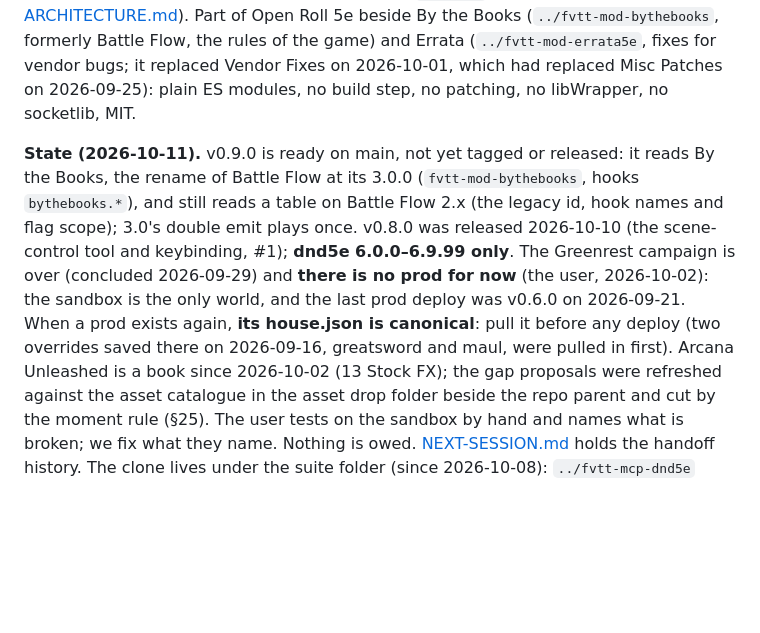
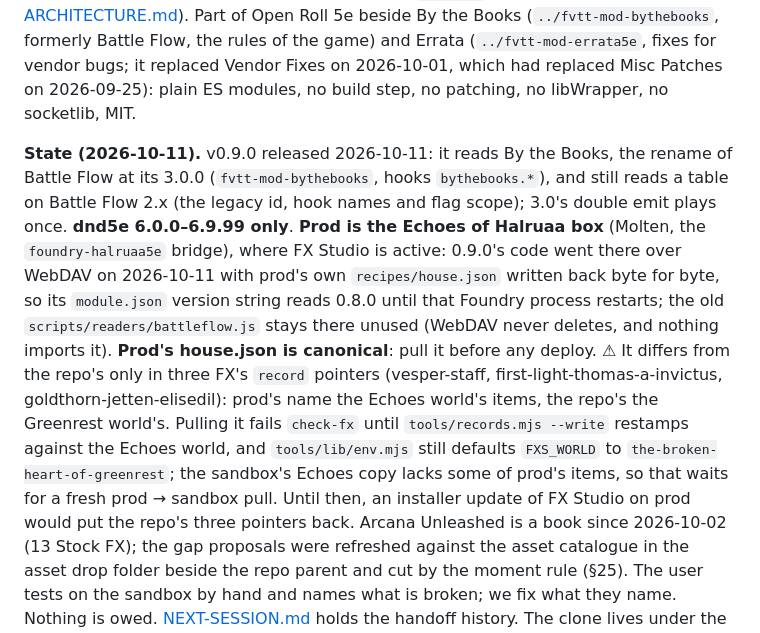
Before and after one commit to Txpple/fvtt-mod-fxstudio, a Markdown page: CLAUDE.md, the part around the change. Rendered like a GitHub page; blank space fills up the shorter version.

Commit message:
CLAUDE: State after 0.9.0 — released, its code on the Echoes prod with prod's House kept
Prod is the Echoes of Halruaa box, where FX Studio is active (the old "no prod for now" line was
Greenrest's). 0.9.0's code went over WebDAV with prod's recipes/house.json written back unchanged;
it differs from the repo's only in three record pointers, which check-fx can only accept once the
records are restamped against the Echoes world (FXS_WORLD still defaults to Greenrest's).

Co-Authored-By: Claude Opus 5.5 <noreply@anthropic.com>

```diff
--- a/CLAUDE.md
+++ b/CLAUDE.md
@@ -10,14 +10,21 @@ Part of Open Roll 5e beside By the Books (`../fvtt-mod-bythebooks`, formerly Bat
 Misc Patches on 2026-09-25): plain ES modules, no build step, no patching, no libWrapper, no
 socketlib, MIT.
 
-**State (2026-10-11).** v0.9.0 is ready on main, not yet tagged or released: it reads By the Books, the
-rename of Battle Flow at its 3.0.0 (`fvtt-mod-bythebooks`, hooks `bythebooks.*`), and still reads a
-table on Battle Flow 2.x (the legacy id, hook names and flag scope); 3.0's double emit plays once.
-v0.8.0 was released 2026-10-10 (the scene-control tool and keybinding, #1); **dnd5e 6.0.0–6.9.99
-only**. The Greenrest campaign is over (concluded 2026-09-29) and **there is no prod for now** (the
-user, 2026-10-02): the sandbox is the only world, and the last prod deploy was v0.6.0 on 2026-09-21.
-When a prod exists again, **its house.json is canonical**: pull it before any deploy (two overrides
-saved there on 2026-09-16, greatsword and maul, were pulled in first). Arcana Unleashed is a book since
+**State (2026-10-11).** v0.9.0 released 2026-10-11: it reads By the Books, the rename of Battle Flow
+at its 3.0.0 (`fvtt-mod-bythebooks`, hooks `bythebooks.*`), and still reads a table on Battle Flow
+2.x (the legacy id, hook names and flag scope); 3.0's double emit plays once. **dnd5e 6.0.0–6.9.99
+only**. **Prod is the Echoes of Halruaa box** (Molten, the `foundry-halruaa5e` bridge), where FX
+Studio is active: 0.9.0's code went there over WebDAV on 2026-10-11 with prod's own
+`recipes/house.json` written back byte for byte, so its `module.json` version string reads 0.8.0
+until that Foundry process restarts; the old `scripts/readers/battleflow.js` stays there unused (WebDAV
+never deletes, and nothing imports it). **Prod's house.json is canonical**: pull it before any deploy.
+⚠ It differs from the repo's only in three FX's `record` pointers (vesper-staff,
+first-light-thomas-a-invictus, goldthorn-jetten-elisedil): prod's name the Echoes world's items, the
+repo's the Greenrest world's. Pulling it fails `check-fx` until `tools/records.mjs --write` restamps
+against the Echoes world, and `tools/lib/env.mjs` still defaults `FXS_WORLD` to
+`the-broken-heart-of-greenrest`; the sandbox's Echoes copy lacks some of prod's items, so that waits
+for a fresh prod → sandbox pull. Until then, an installer update of FX Studio on prod would put the
+repo's three pointers back. Arcana Unleashed is a book since
 2026-10-02 (13 Stock FX); the gap proposals were refreshed against the asset catalogue in
 the asset drop folder beside the repo parent and cut by the moment rule (§25). The user tests on the sandbox
 by hand and names what is broken; we fix what they name. Nothing is owed. [NEXT-SESSION.md](NEXT-SESSION.md)
```
